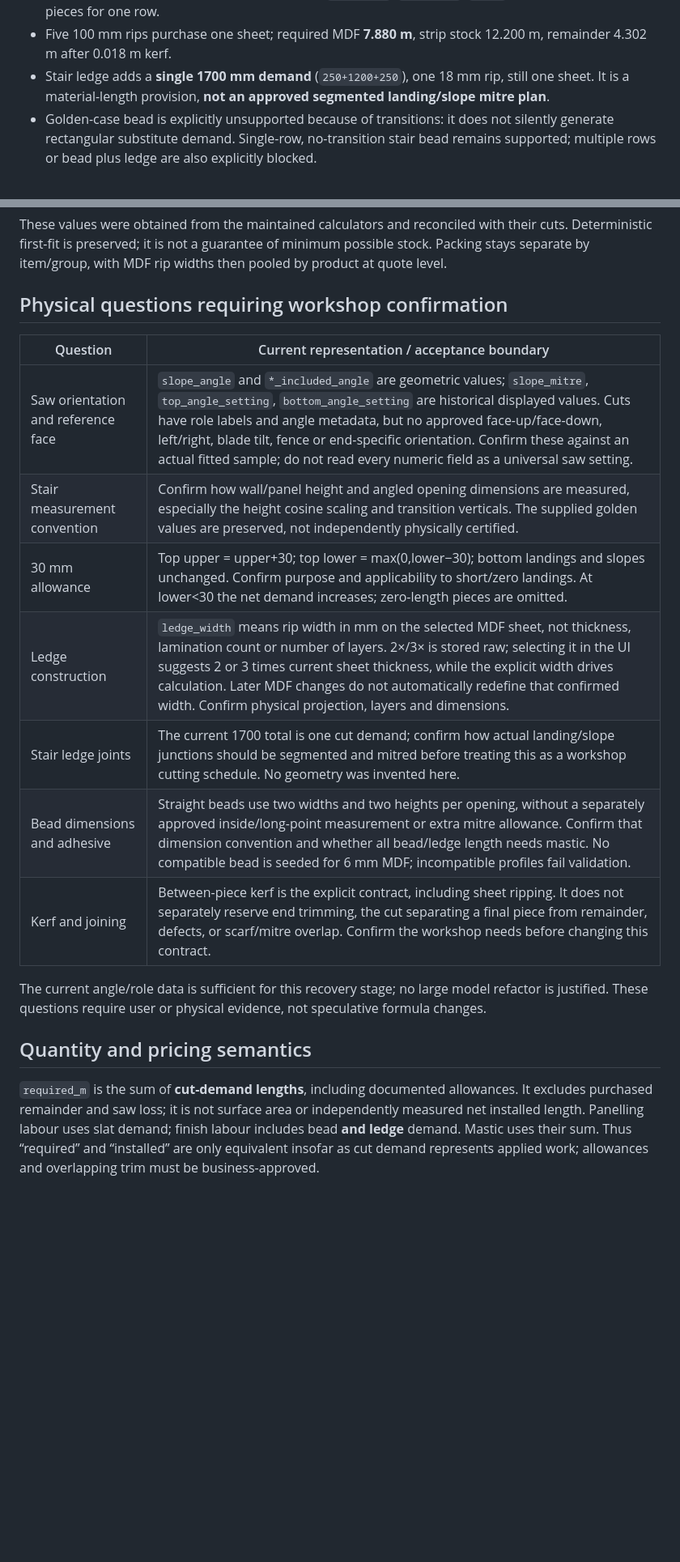
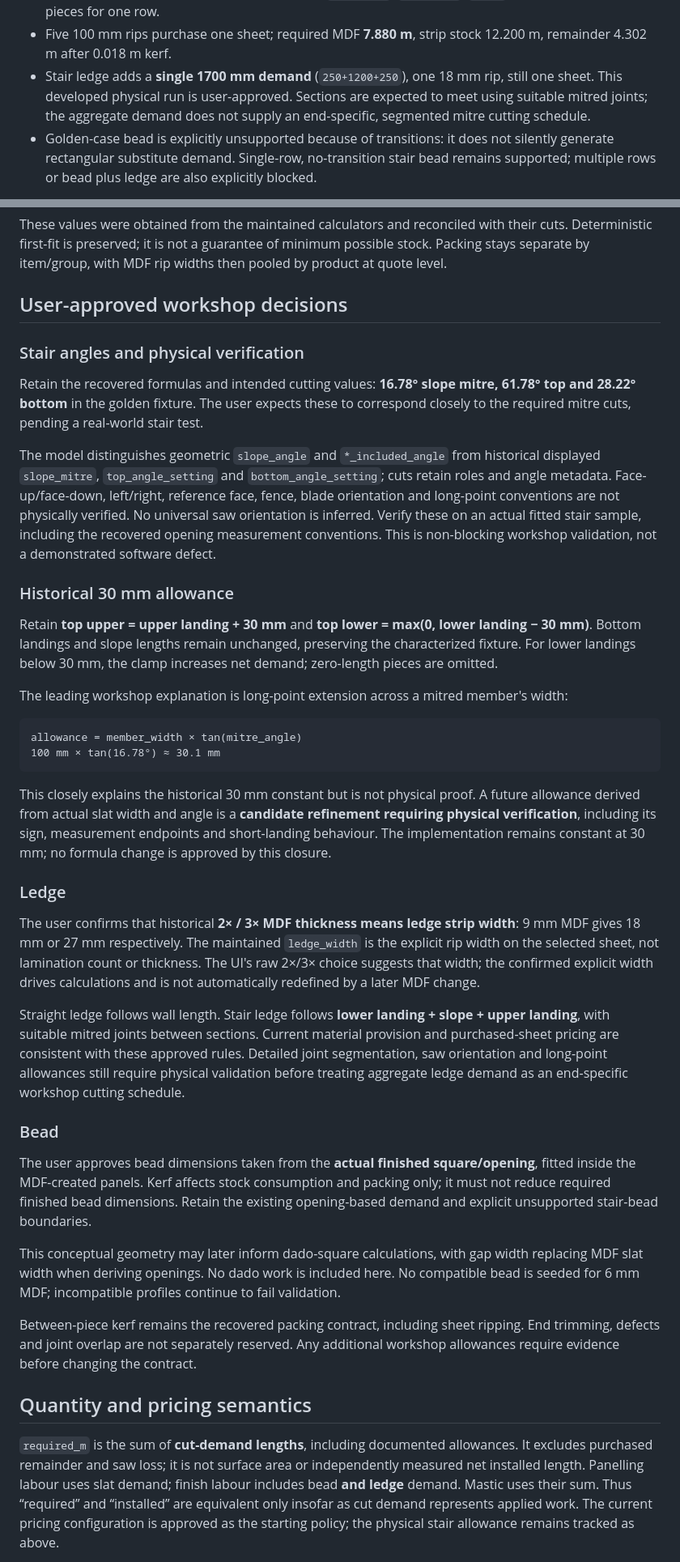
Before and after one commit to NEprod/thomass-timber-dashboard, a Markdown page: docs/MILESTONE_1_ACCEPTANCE.md, 2 parts joined by grey strips. Shown at 81% size. Drawn GitHub-style; blank space fills up the shorter version.

Commit message:
docs: close Milestone 1 acceptance

````diff
--- a/docs/MILESTONE_1_ACCEPTANCE.md
+++ b/docs/MILESTONE_1_ACCEPTANCE.md
@@ -57,7 +57,7 @@ Cuts and labels stay attached during sorting:
 - Horizontal stocks `[1200,1200]` (2403 used) and `[280,250,250,220]` (1009 used): **2 strips**.
 - Verticals are two 800s and three 960s. Packing `[960,960]`, `[960,800]`, `[800]`: **3 strips**. No middle pieces for one row.
 - Five 100 mm rips purchase one sheet; required MDF **7.880 m**, strip stock 12.200 m, remainder 4.302 m after 0.018 m kerf.
-- Stair ledge adds a **single 1700 mm demand** (`250+1200+250`), one 18 mm rip, still one sheet. It is a material-length provision, **not an approved segmented landing/slope mitre plan**.
+- Stair ledge adds a **single 1700 mm demand** (`250+1200+250`), one 18 mm rip, still one sheet. This developed physical run is user-approved. Sections are expected to meet using suitable mitred joints; the aggregate demand does not supply an end-specific, segmented mitre cutting schedule.
 - Golden-case bead is explicitly unsupported because of transitions: it does not silently generate rectangular substitute demand. Single-row, no-transition stair bead remains supported; multiple rows or bead plus ledge are also explicitly blocked.
 
 Source: `geometry.py::stair_geometry`, stair branch of `sections.py::calculate`. Both width and height cosine scaling, transition classification and vertical-selection branches remain unchanged.
@@ -80,21 +80,42 @@ Source: `geometry.py::stair_geometry`, stair branch of `sections.py::calculate`.
 
 These values were obtained from the maintained calculators and reconciled with their cuts. Deterministic first-fit is preserved; it is not a guarantee of minimum possible stock. Packing stays separate by item/group, with MDF rip widths then pooled by product at quote level.
 
-## Physical questions requiring workshop confirmation
+## User-approved workshop decisions
 
-| Question | Current representation / acceptance boundary |
-| --- | --- |
-| Saw orientation and reference face | `slope_angle` and `*_included_angle` are geometric values; `slope_mitre`, `top_angle_setting`, `bottom_angle_setting` are historical displayed values. Cuts have role labels and angle metadata, but no approved face-up/face-down, left/right, blade tilt, fence or end-specific orientation. Confirm these against an actual fitted sample; do not read every numeric field as a universal saw setting. |
-| Stair measurement convention | Confirm how wall/panel height and angled opening dimensions are measured, especially the height cosine scaling and transition verticals. The supplied golden values are preserved, not independently physically certified. |
-| 30 mm allowance | Top upper = upper+30; top lower = max(0,lower−30); bottom landings and slopes unchanged. Confirm purpose and applicability to short/zero landings. At lower<30 the net demand increases; zero-length pieces are omitted. |
-| Ledge construction | `ledge_width` means rip width in mm on the selected MDF sheet, not thickness, lamination count or number of layers. 2×/3× is stored raw; selecting it in the UI suggests 2 or 3 times current sheet thickness, while the explicit width drives calculation. Later MDF changes do not automatically redefine that confirmed width. Confirm physical projection, layers and dimensions. |
-| Stair ledge joints | The current 1700 total is one cut demand; confirm how actual landing/slope junctions should be segmented and mitred before treating this as a workshop cutting schedule. No geometry was invented here. |
-| Bead dimensions and adhesive | Straight beads use two widths and two heights per opening, without a separately approved inside/long-point measurement or extra mitre allowance. Confirm that dimension convention and whether all bead/ledge length needs mastic. No compatible bead is seeded for 6 mm MDF; incompatible profiles fail validation. |
-| Kerf and joining | Between-piece kerf is the explicit contract, including sheet ripping. It does not separately reserve end trimming, the cut separating a final piece from remainder, defects, or scarf/mitre overlap. Confirm the workshop needs before changing this contract. |
+### Stair angles and physical verification
 
-The current angle/role data is sufficient for this recovery stage; no large model refactor is justified. These questions require user or physical evidence, not speculative formula changes.
+Retain the recovered formulas and intended cutting values: **16.78° slope mitre, 61.78° top and 28.22° bottom** in the golden fixture. The user expects these to correspond closely to the required mitre cuts, pending a real-world stair test.
+
+The model distinguishes geometric `slope_angle` and `*_included_angle` from historical displayed `slope_mitre`, `top_angle_setting` and `bottom_angle_setting`; cuts retain roles and angle metadata. Face-up/face-down, left/right, reference face, fence, blade orientation and long-point conventions are not physically verified. No universal saw orientation is inferred. Verify these on an actual fitted stair sample, including the recovered opening measurement conventions. This is non-blocking workshop validation, not a demonstrated software defect.
+
+### Historical 30 mm allowance
+
+Retain **top upper = upper landing + 30 mm** and **top lower = max(0, lower landing − 30 mm)**. Bottom landings and slope lengths remain unchanged, preserving the characterized fixture. For lower landings below 30 mm, the clamp increases net demand; zero-length pieces are omitted.
+
+The leading workshop explanation is long-point extension across a mitred member's width:
+
+```text
+allowance = member_width × tan(mitre_angle)
+100 mm × tan(16.78°) ≈ 30.1 mm
+```
+
+This closely explains the historical 30 mm constant but is not physical proof. A future allowance derived from actual slat width and angle is a **candidate refinement requiring physical verification**, including its sign, measurement endpoints and short-landing behaviour. The implementation remains constant at 30 mm; no formula change is approved by this closure.
+
+### Ledge
+
+The user confirms that historical **2× / 3× MDF thickness means ledge strip width**: 9 mm MDF gives 18 mm or 27 mm respectively. The maintained `ledge_width` is the explicit rip width on the selected sheet, not lamination count or thickness. The UI's raw 2×/3× choice suggests that width; the confirmed explicit width drives calculations and is not automatically redefined by a later MDF change.
+
+Straight ledge follows wall length. Stair ledge follows **lower landing + slope + upper landing**, with suitable mitred joints between sections. Current material provision and purchased-sheet pricing are consistent with these approved rules. Detailed joint segmentation, saw orientation and long-point allowances still require physical validation before treating aggregate ledge demand as an end-specific workshop cutting schedule.
+
+### Bead
+
+The user approves bead dimensions taken from the **actual finished square/opening**, fitted inside the MDF-created panels. Kerf affects stock consumption and packing only; it must not reduce required finished bead dimensions. Retain the existing opening-based demand and explicit unsupported stair-bead boundaries.
+
+This conceptual geometry may later inform dado-square calculations, with gap width replacing MDF slat width when deriving openings. No dado work is included here. No compatible bead is seeded for 6 mm MDF; incompatible profiles continue to fail validation.
+
+Between-piece kerf remains the recovered packing contract, including sheet ripping. End trimming, defects and joint overlap are not separately reserved. Any additional workshop allowances require evidence before changing the contract.
 
 ## Quantity and pricing semantics
 
-`required_m` is the sum of **cut-demand lengths**, including documented allowances. It excludes purchased remainder and saw loss; it is not surface area or independently measured net installed length. Panelling labour uses slat demand; finish labour includes bead **and ledge** demand. Mastic uses their sum. Thus “required” and “installed” are only equivalent insofar as cut demand represents applied work; allowances and overlapping trim must be business-approved.
+`required_m` is the sum of **cut-demand lengths**, including documented allowances. It excludes purchased remainder and saw loss; it is not surface area or independently measured net installed length. Panelling labour uses slat demand; finish labour includes bead **and ledge** demand. Mastic uses their sum. Thus “required” and “installed” are equivalent only insofar as cut demand represents applied work. The current pricing configuration is approved as the starting policy; the physical stair allowance remains tracked as above.
 
````
Also changed, not shown: other parts of docs/MILESTONE_1_ACCEPTANCE.md (+23 -10 lines).
